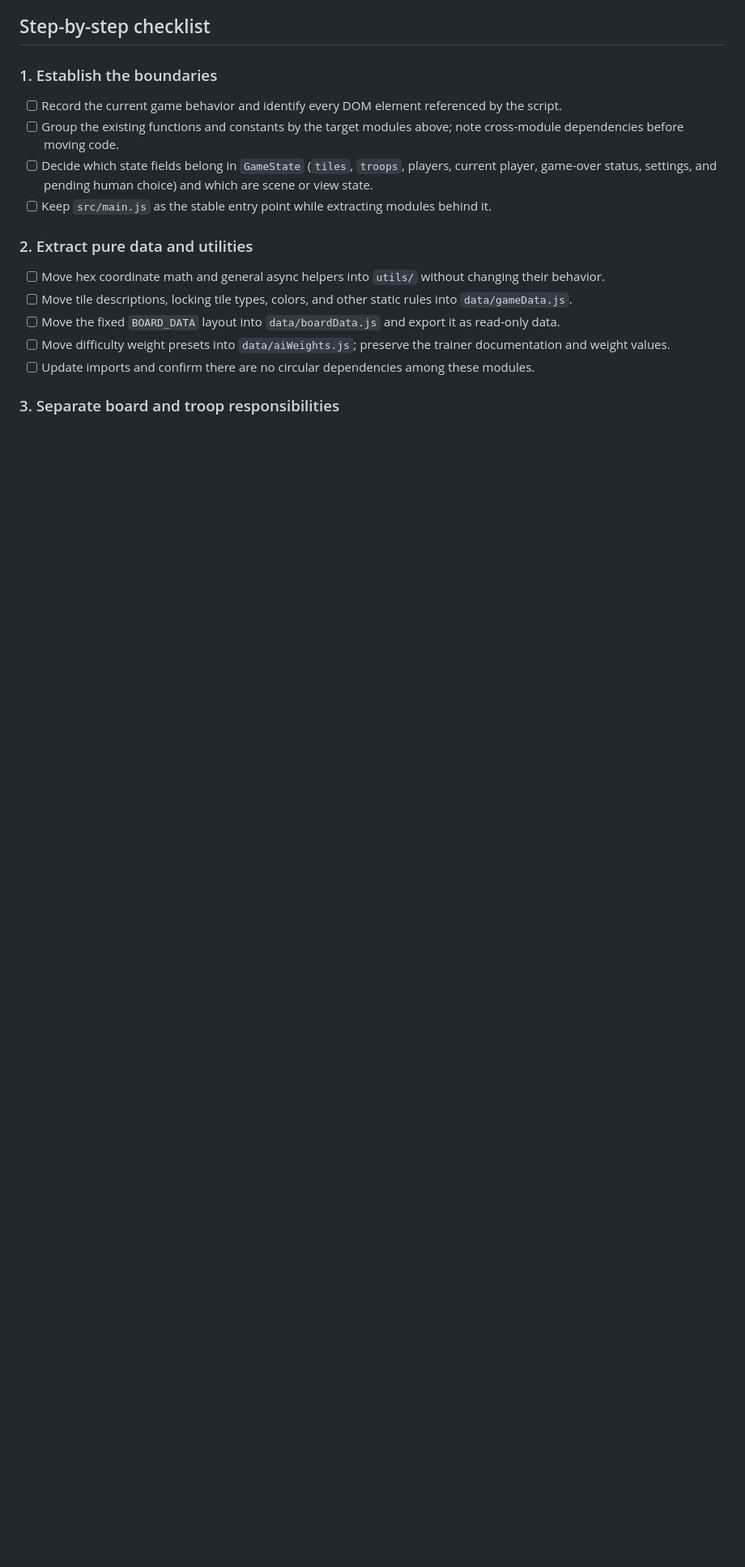
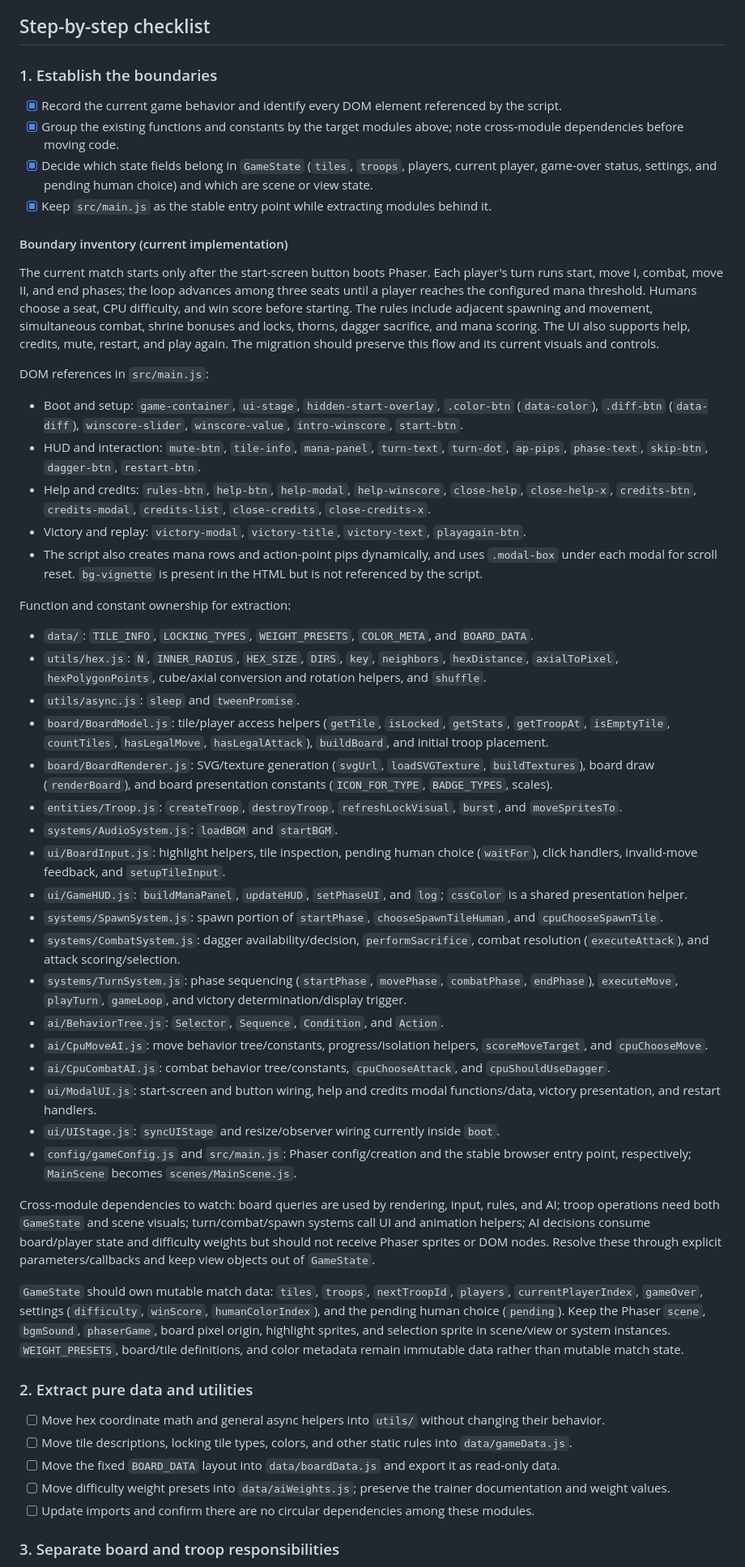
Before and after one commit to arsjobus/mana-surge-src, a Markdown page: ROADMAP.md, the part around the change. Shown at 81% size. Drawn GitHub-style; blank space fills up the shorter version.

Commit message:
chore: complete roadmap phase 1

```diff
--- a/ROADMAP.md
+++ b/ROADMAP.md
@@ -51,10 +51,47 @@ Keep the static HTML, CSS, Phaser distribution, and music in their existing loca
 
 ### 1. Establish the boundaries
 
-- [ ] Record the current game behavior and identify every DOM element referenced by the script.
-- [ ] Group the existing functions and constants by the target modules above; note cross-module dependencies before moving code.
-- [ ] Decide which state fields belong in `GameState` (`tiles`, `troops`, players, current player, game-over status, settings, and pending human choice) and which are scene or view state.
-- [ ] Keep `src/main.js` as the stable entry point while extracting modules behind it.
+- [x] Record the current game behavior and identify every DOM element referenced by the script.
+- [x] Group the existing functions and constants by the target modules above; note cross-module dependencies before moving code.
+- [x] Decide which state fields belong in `GameState` (`tiles`, `troops`, players, current player, game-over status, settings, and pending human choice) and which are scene or view state.
+- [x] Keep `src/main.js` as the stable entry point while extracting modules behind it.
+
+#### Boundary inventory (current implementation)
+
+The current match starts only after the start-screen button boots Phaser. Each player's turn runs start, move I, combat, move II, and end phases; the loop advances among three seats until a player reaches the configured mana threshold. Humans choose a seat, CPU difficulty, and win score before starting. The rules include adjacent spawning and movement, simultaneous combat, shrine bonuses and locks, thorns, dagger sacrifice, and mana scoring. The UI also supports help, credits, mute, restart, and play again. The migration should preserve this flow and its current visuals and controls.
+
+DOM references in `src/main.js`:
+
+- Boot and setup: `game-container`, `ui-stage`, `hidden-start-overlay`, `.color-btn` (`data-color`), `.diff-btn` (`data-diff`), `winscore-slider`, `winscore-value`, `intro-winscore`, `start-btn`.
+- HUD and interaction: `mute-btn`, `tile-info`, `mana-panel`, `turn-text`, `turn-dot`, `ap-pips`, `phase-text`, `skip-btn`, `dagger-btn`, `restart-btn`.
+- Help and credits: `rules-btn`, `help-btn`, `help-modal`, `help-winscore`, `close-help`, `close-help-x`, `credits-btn`, `credits-modal`, `credits-list`, `close-credits`, `close-credits-x`.
+- Victory and replay: `victory-modal`, `victory-title`, `victory-text`, `playagain-btn`.
+- The script also creates mana rows and action-point pips dynamically, and uses `.modal-box` under each modal for scroll reset. `bg-vignette` is present in the HTML but is not referenced by the script.
+
+Function and constant ownership for extraction:
+
+- `data/`: `TILE_INFO`, `LOCKING_TYPES`, `WEIGHT_PRESETS`, `COLOR_META`, and `BOARD_DATA`.
+- `utils/hex.js`: `N`, `INNER_RADIUS`, `HEX_SIZE`, `DIRS`, `key`, `neighbors`, `hexDistance`, `axialToPixel`, `hexPolygonPoints`, cube/axial conversion and rotation helpers, and `shuffle`.
+- `utils/async.js`: `sleep` and `tweenPromise`.
+- `board/BoardModel.js`: tile/player access helpers (`getTile`, `isLocked`, `getStats`, `getTroopAt`, `isEmptyTile`, `countTiles`, `hasLegalMove`, `hasLegalAttack`), `buildBoard`, and initial troop placement.
+- `board/BoardRenderer.js`: SVG/texture generation (`svgUrl`, `loadSVGTexture`, `buildTextures`), board draw (`renderBoard`), and board presentation constants (`ICON_FOR_TYPE`, `BADGE_TYPES`, scales).
+- `entities/Troop.js`: `createTroop`, `destroyTroop`, `refreshLockVisual`, `burst`, and `moveSpritesTo`.
+- `systems/AudioSystem.js`: `loadBGM` and `startBGM`.
+- `ui/BoardInput.js`: highlight helpers, tile inspection, pending human choice (`waitFor`), click handlers, invalid-move feedback, and `setupTileInput`.
+- `ui/GameHUD.js`: `buildManaPanel`, `updateHUD`, `setPhaseUI`, and `log`; `cssColor` is a shared presentation helper.
+- `systems/SpawnSystem.js`: spawn portion of `startPhase`, `chooseSpawnTileHuman`, and `cpuChooseSpawnTile`.
+- `systems/CombatSystem.js`: dagger availability/decision, `performSacrifice`, combat resolution (`executeAttack`), and attack scoring/selection.
+- `systems/TurnSystem.js`: phase sequencing (`startPhase`, `movePhase`, `combatPhase`, `endPhase`), `executeMove`, `playTurn`, `gameLoop`, and victory determination/display trigger.
+- `ai/BehaviorTree.js`: `Selector`, `Sequence`, `Condition`, and `Action`.
+- `ai/CpuMoveAI.js`: move behavior tree/constants, progress/isolation helpers, `scoreMoveTarget`, and `cpuChooseMove`.
+- `ai/CpuCombatAI.js`: combat behavior tree/constants, `cpuChooseAttack`, and `cpuShouldUseDagger`.
+- `ui/ModalUI.js`: start-screen and button wiring, help and credits modal functions/data, victory presentation, and restart handlers.
+- `ui/UIStage.js`: `syncUIStage` and resize/observer wiring currently inside `boot`.
+- `config/gameConfig.js` and `src/main.js`: Phaser config/creation and the stable browser entry point, respectively; `MainScene` becomes `scenes/MainScene.js`.
+
+Cross-module dependencies to watch: board queries are used by rendering, input, rules, and AI; troop operations need both `GameState` and scene visuals; turn/combat/spawn systems call UI and animation helpers; AI decisions consume board/player state and difficulty weights but should not receive Phaser sprites or DOM nodes. Resolve these through explicit parameters/callbacks and keep view objects out of `GameState`.
+
+`GameState` should own mutable match data: `tiles`, `troops`, `nextTroopId`, `players`, `currentPlayerIndex`, `gameOver`, settings (`difficulty`, `winScore`, `humanColorIndex`), and the pending human choice (`pending`). Keep the Phaser `scene`, `bgmSound`, `phaserGame`, board pixel origin, highlight sprites, and selection sprite in scene/view or system instances. `WEIGHT_PRESETS`, board/tile definitions, and color metadata remain immutable data rather than mutable match state.
 
 ### 2. Extract pure data and utilities
 
```
